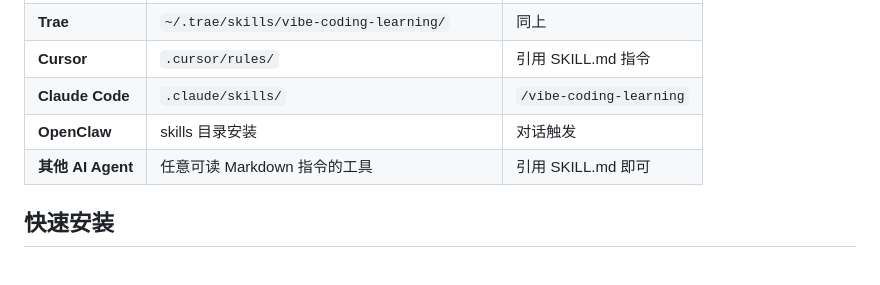
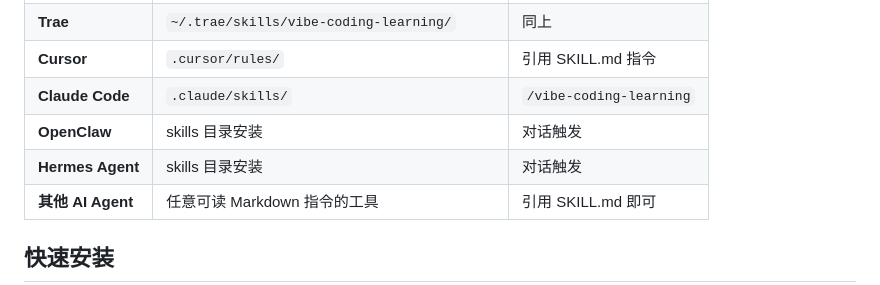
Before and after one commit to lyqqqq66666/vibe-coding-learning, a Markdown page: vibe-coding-learning 学习/README.md, the part around the change. Rendered like a GitHub page.

Commit message:
docs: add Hermes Agent to tool compatibility table

```diff
--- a/vibe-coding-learning 学习/README.md
+++ b/vibe-coding-learning 学习/README.md
@@ -31,6 +31,7 @@ AI 让写代码前所未有的快，但"理解代码"却越来越难：
 | **Cursor** | `.cursor/rules/` | 引用 SKILL.md 指令 |
 | **Claude Code** | `.claude/skills/` | `/vibe-coding-learning` |
 | **OpenClaw** | skills 目录安装 | 对话触发 |
+| **Hermes Agent** | skills 目录安装 | 对话触发 |
 | **其他 AI Agent** | 任意可读 Markdown 指令的工具 | 引用 SKILL.md 即可 |
 
 ## 快速安装
```
